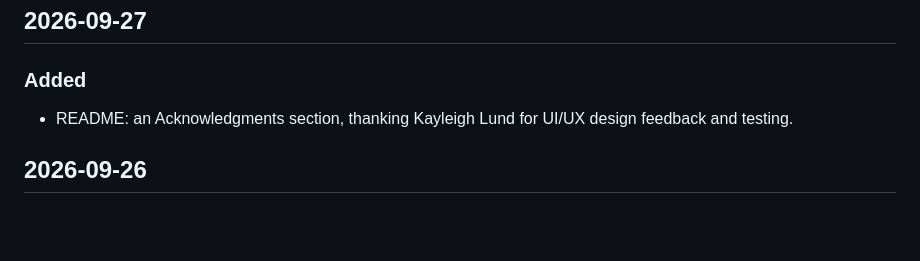
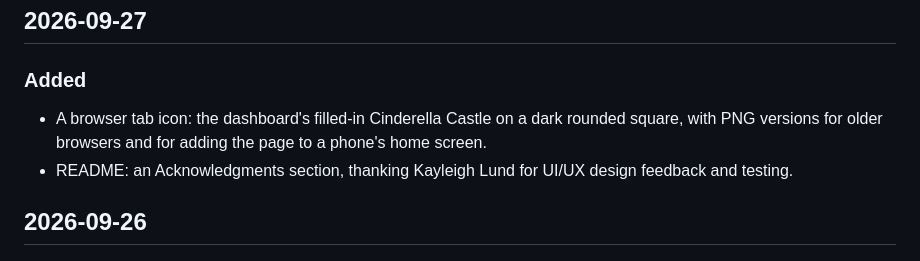
Before and after one commit to davelund750/disney-parks-wait-times, a Markdown page: CHANGELOG.md, the part around the change. GitHub-like rendering; blank space fills up the shorter version.

```diff
--- a/CHANGELOG.md
+++ b/CHANGELOG.md
@@ -13,6 +13,9 @@ The project doesn't use version numbers, so sections are dated instead.
 ## 2026-09-27
 
 ### Added
+- A browser tab icon: the dashboard's filled-in Cinderella Castle on a dark
+  rounded square, with PNG versions for older browsers and for adding the
+  page to a phone's home screen.
 - README: an Acknowledgments section, thanking Kayleigh Lund for UI/UX
   design feedback and testing.
 
```
Also changed, not shown: README.md (+3 -1 lines), apple-touch-icon.png (added), favicon-32.png (added), 3 other files.
